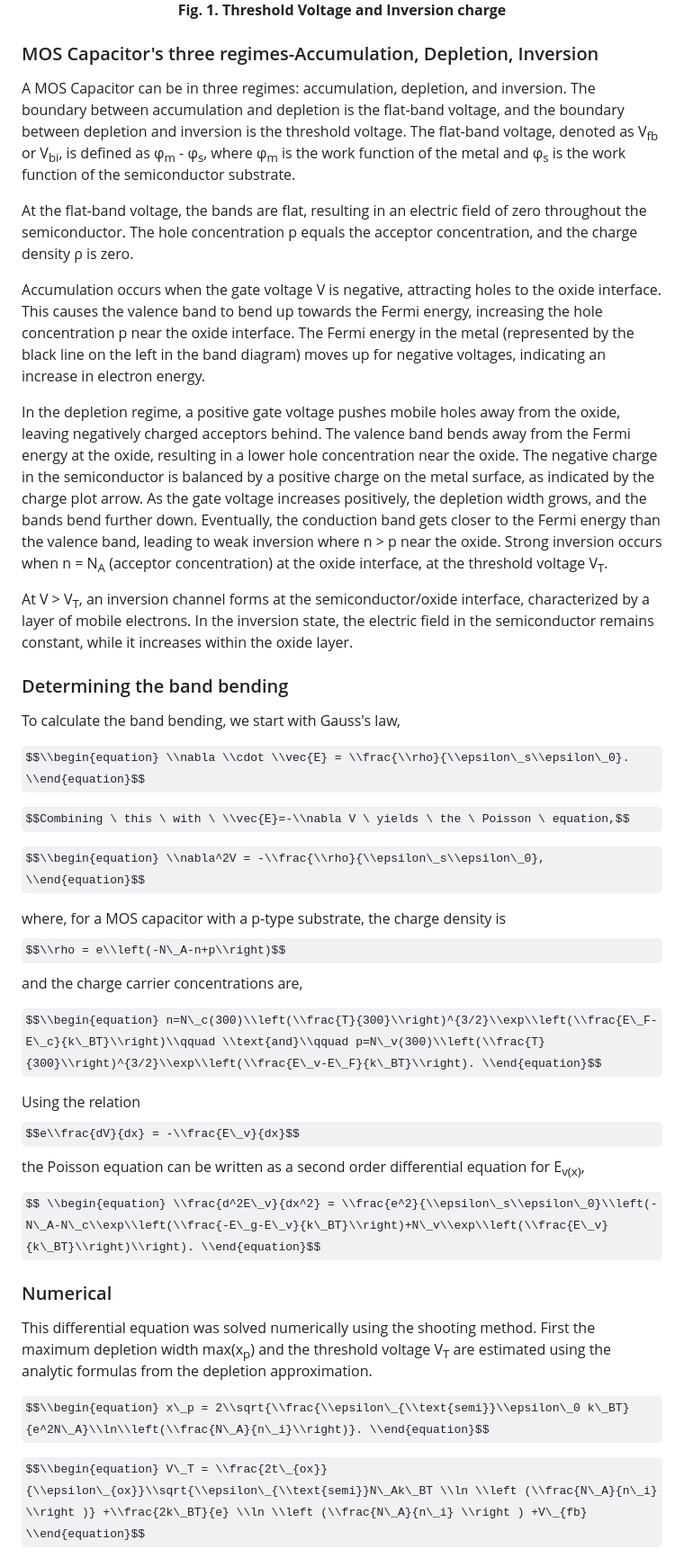
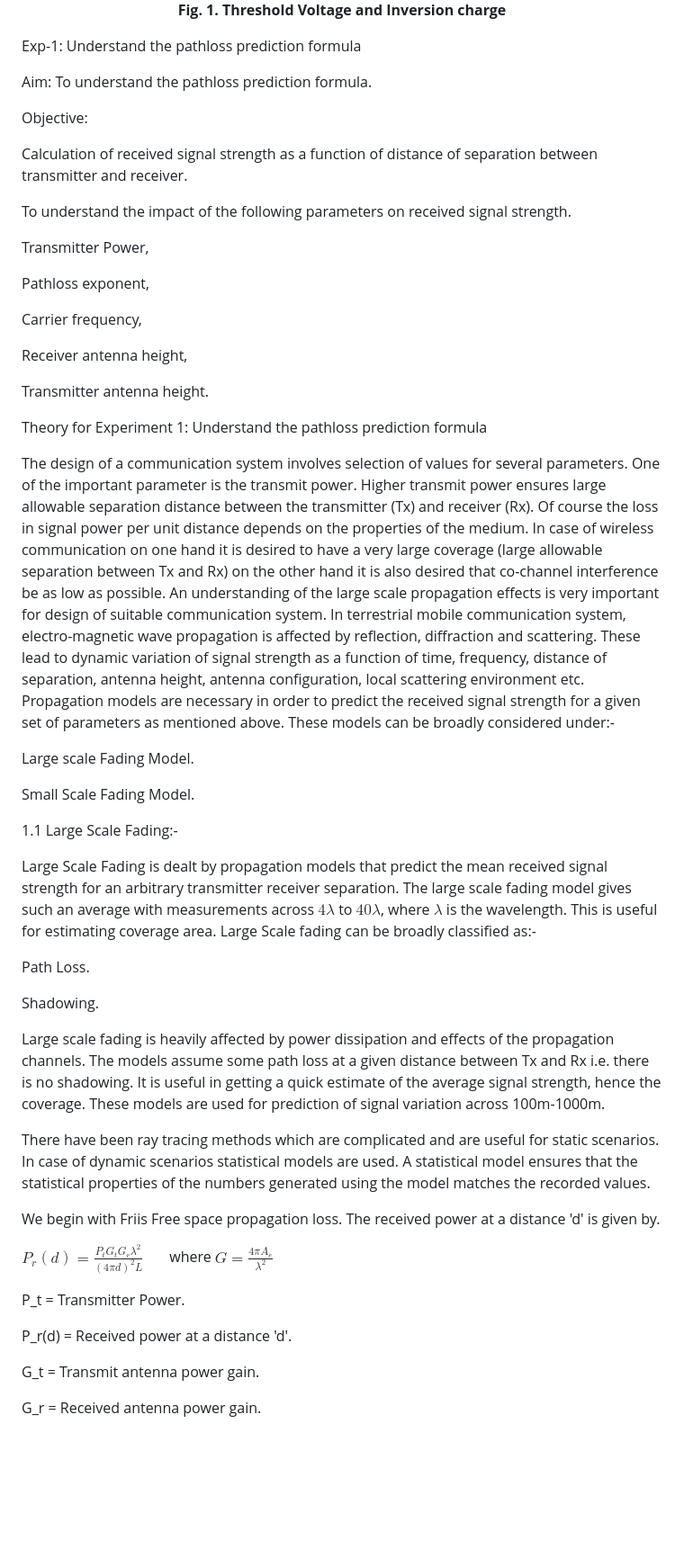
Before and after one commit to virtual-labs/exp-pathloss-iitkgp, a Markdown page: experiment/theory.md, the part around one of its changes. Shown at 90% size. GitHub-like rendering; some formulas as TeX source; blank space fills up the shorter version.

```diff
--- a/experiment/theory.md
+++ b/experiment/theory.md
@@ -6,49 +6,56 @@ The boundary between accumulation and depletion is the flat-band voltage and the
       <p><strong>Fig. 1. Threshold Voltage and Inversion charge</strong></p>
 </div>
 
+Exp-1: Understand the pathloss prediction formula
 
+Aim:
+To understand the pathloss prediction formula.
 
+Objective:
 
+Calculation of received signal strength as a function of distance of separation between transmitter and receiver.
 
-### MOS Capacitor's three regimes-Accumulation, Depletion, Inversion
+To understand the impact of the following parameters on received signal strength.
 
-A MOS Capacitor can be in three regimes: accumulation, depletion, and inversion. The boundary between accumulation and depletion is the flat-band voltage, and the boundary between depletion and inversion is the threshold voltage. The flat-band voltage, denoted as V<sub>fb</sub> or V<sub>bi</sub>, is defined as φ<sub>m</sub> - φ<sub>s</sub>, where φ<sub>m</sub> is the work function of the metal and φ<sub>s</sub> is the work function of the semiconductor substrate.
+Transmitter Power,
 
-At the flat-band voltage, the bands are flat, resulting in an electric field of zero throughout the semiconductor. The hole concentration p equals the acceptor concentration, and the charge density ρ is zero.
+Pathloss exponent,
 
-Accumulation occurs when the gate voltage V is negative, attracting holes to the oxide interface. This causes the valence band to bend up towards the Fermi energy, increasing the hole concentration p near the oxide interface. The Fermi energy in the metal (represented by the black line on the left in the band diagram) moves up for negative voltages, indicating an increase in electron energy.
+Carrier frequency,
 
-In the depletion regime, a positive gate voltage pushes mobile holes away from the oxide, leaving negatively charged acceptors behind. The valence band bends away from the Fermi energy at the oxide, resulting in a lower hole concentration near the oxide. The negative charge in the semiconductor is balanced by a positive charge on the metal surface, as indicated by the charge plot arrow. As the gate voltage increases positively, the depletion width grows, and the bands bend further down. Eventually, the conduction band gets closer to the Fermi energy than the valence band, leading to weak inversion where n > p near the oxide. Strong inversion occurs when n = N<sub>A</sub> (acceptor concentration) at the oxide interface, at the threshold voltage V<sub>T</sub>.
+Receiver antenna height,
 
-At V > V<sub>T</sub>, an inversion channel forms at the semiconductor/oxide interface, characterized by a layer of mobile electrons. In the inversion state, the electric field in the semiconductor remains constant, while it increases within the oxide layer.
+Transmitter antenna height.
 
-### Determining the band bending
+Theory for Experiment 1: Understand the pathloss prediction formula
 
-To calculate the band bending, we start with Gauss's law,
+The design of a communication system involves selection of values for several parameters. One of the important parameter is the transmit power. Higher transmit power ensures large allowable separation distance between the transmitter (Tx) and receiver (Rx). Of course the loss in signal power per unit distance depends on the properties of the medium. In case of wireless communication on one hand it is desired to have a very large coverage (large allowable separation between Tx and Rx) on the other hand it is also desired that co-channel interference be as low as possible. An understanding of the large scale propagation effects is very important for design of suitable communication system. In terrestrial mobile communication system, electro-magnetic wave propagation is affected by reflection, diffraction and scattering. These lead to dynamic variation of signal strength as a function of time, frequency, distance of separation, antenna height, antenna configuration, local scattering environment etc. Propagation models are necessary in order to predict the received signal strength for a given set of parameters as mentioned above. These models can be broadly considered under:-
 
-$$\\begin{equation} \\nabla \\cdot \\vec{E} = \\frac{\\rho}{\\epsilon\_s\\epsilon\_0}. \\end{equation}$$
+Large scale Fading Model.
 
-$$Combining \ this \ with \ \\vec{E}=-\\nabla V \ yields \ the \ Poisson \ equation,$$
+Small Scale Fading Model.
 
-$$\\begin{equation} \\nabla^2V = -\\frac{\\rho}{\\epsilon\_s\\epsilon\_0}, \\end{equation}$$
+1.1 Large Scale Fading:-
 
-where, for a MOS capacitor with a p-type substrate, the charge density is
-$$\\rho = e\\left(-N\_A-n+p\\right)$$ and the charge carrier concentrations are,
+Large Scale Fading is dealt by propagation models that predict the mean received signal strength for an arbitrary transmitter receiver separation. The large scale fading model gives such an average with measurements across $4\lambda$ to $40\lambda$, where $\lambda$ is the wavelength. This is useful for estimating coverage area. Large Scale fading can be broadly classified as:-
 
+Path Loss.
 
-$$\\begin{equation} n=N\_c(300)\\left(\\frac{T}{300}\\right)^{3/2}\\exp\\left(\\frac{E\_F-E\_c}{k\_BT}\\right)\\qquad \\text{and}\\qquad p=N\_v(300)\\left(\\frac{T}{300}\\right)^{3/2}\\exp\\left(\\frac{E\_v-E\_F}{k\_BT}\\right). \\end{equation}$$
+Shadowing.
 
-Using the relation $$e\\frac{dV}{dx} = -\\frac{E\_v}{dx}$$ the Poisson equation can be written as a second order differential equation for E<sub>v(x)</sub>,
+Large scale fading is heavily affected by power dissipation and effects of the propagation channels. The models assume some path loss at a given distance between Tx and Rx i.e. there is no shadowing. It is useful in getting a quick estimate of the average signal strength, hence the coverage. These models are used for prediction of signal variation across 100m-1000m.
 
-$$ \\begin{equation} \\frac{d^2E\_v}{dx^2} = \\frac{e^2}{\\epsilon\_s\\epsilon\_0}\\left(-N\_A-N\_c\\exp\\left(\\frac{-E\_g-E\_v}{k\_BT}\\right)+N\_v\\exp\\left(\\frac{E\_v}{k\_BT}\\right)\\right). \\end{equation}$$
+There have been ray tracing methods which are complicated and are useful for static scenarios. In case of dynamic scenarios statistical models are used. A statistical model ensures that the statistical properties of the numbers generated using the model matches the recorded values.
 
-### Numerical
+We begin with Friis Free space propagation loss. The received power at a distance 'd' is given by.
 
-This differential equation was solved numerically using the shooting method. First the maximum depletion width max(x<sub>p</sub>) and the threshold voltage V<sub>T</sub> are estimated using the analytic formulas from the depletion approximation.
+$P_r(d) = \frac{P_t G_t G_r \lambda^2}{(4\pi d)^2 L}$       where $G = \frac{4\pi A_e}{\lambda^2}$
 
+P_t = Transmitter Power.
 
+P_r(d) = Received power at a distance 'd'.
 
-$$\\begin{equation} x\_p = 2\\sqrt{\\frac{\\epsilon\_{\\text{semi}}\\epsilon\_0 k\_BT}{e^2N\_A}\\ln\\left(\\frac{N\_A}{n\_i}\\right)}. \\end{equation}$$
+G_t = Transmit antenna power gain.
 
-$$\\begin{equation} V\_T = \\frac{2t\_{ox}}{\\epsilon\_{ox}}\\sqrt{\\epsilon\_{\\text{semi}}N\_Ak\_BT \\ln \\left (\\frac{N\_A}{n\_i} \\right )} +\\frac{2k\_BT}{e} \\ln \\left (\\frac{N\_A}{n\_i} \\right ) +V\_{fb} \\end{equation}$$
+G_r = Received antenna power gain.
 
```
Also changed, not shown: other parts of experiment/theory.md (+140 -3 lines).
